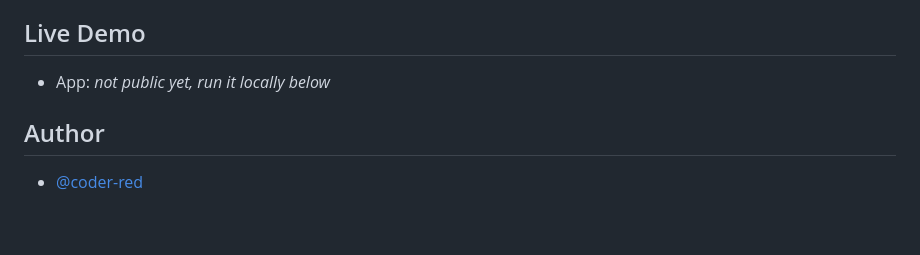
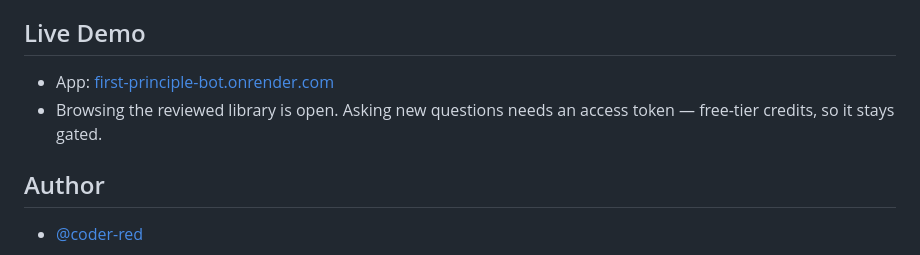
Before and after one commit to coder-red/first-principle-bot, a Markdown page: README.md, the part around the change. Drawn GitHub-style; blank space fills up the shorter version.

Commit message:
docs: the app is live, link it

```diff
--- a/README.md
+++ b/README.md
@@ -9,7 +9,8 @@ A chatbot that reasons from first principles. Ask a question and it breaks the q
 
 ## Live Demo
 
-- App: _not public yet, run it locally below_
+- App: [first-principle-bot.onrender.com](https://first-principle-bot.onrender.com)
+- Browsing the reviewed library is open. Asking new questions needs an access token — free-tier credits, so it stays gated.
 
 ## Author
 
```
